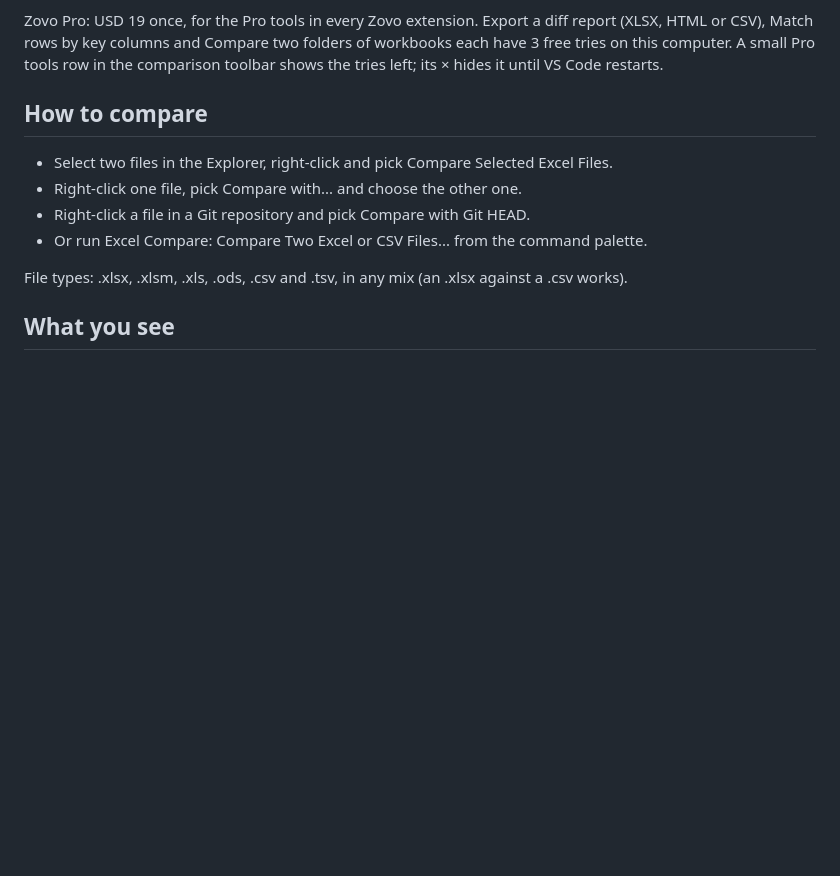
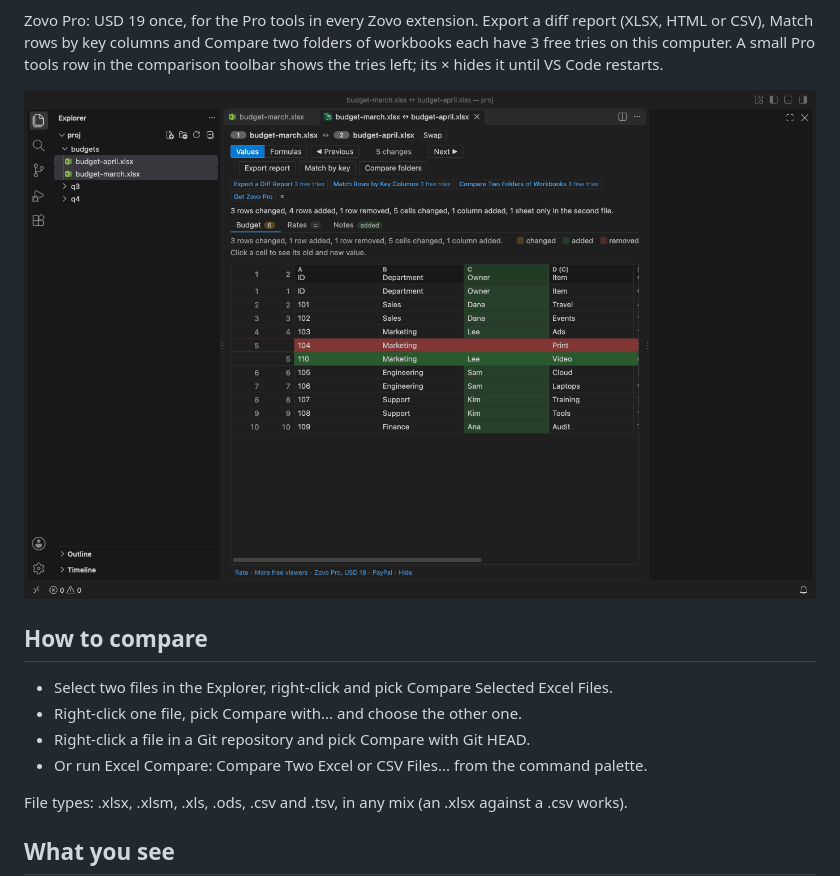
Before and after one commit to theluckystrike/excel-compare-vscode, a Markdown page: README.md, the part around the change. GitHub-like rendering; pictures changed too: images/compare-pro-row.png (added); blank space fills up the shorter version.

Commit message:
README: comparison screenshot with the Pro tools row from the VS Code gate

```diff
--- a/README.md
+++ b/README.md
@@ -12,6 +12,8 @@ Free, with no sign-in and no network:
 - Large files stay fast: the grid draws only the rows on screen, and reading runs in a worker with limits.
 
 Zovo Pro: USD 19 once, for the Pro tools in every Zovo extension. Export a diff report (XLSX, HTML or CSV), Match rows by key columns and Compare two folders of workbooks each have 3 free tries on this computer. A small Pro tools row in the comparison toolbar shows the tries left; its × hides it until VS Code restarts.
+
+![Two budget workbooks compared in VS Code 1.142: the Pro tools row under the toolbar buttons shows 3 free tries for each tool and Get Zovo Pro.](images/compare-pro-row.png)
 
 ## How to compare
 
```
